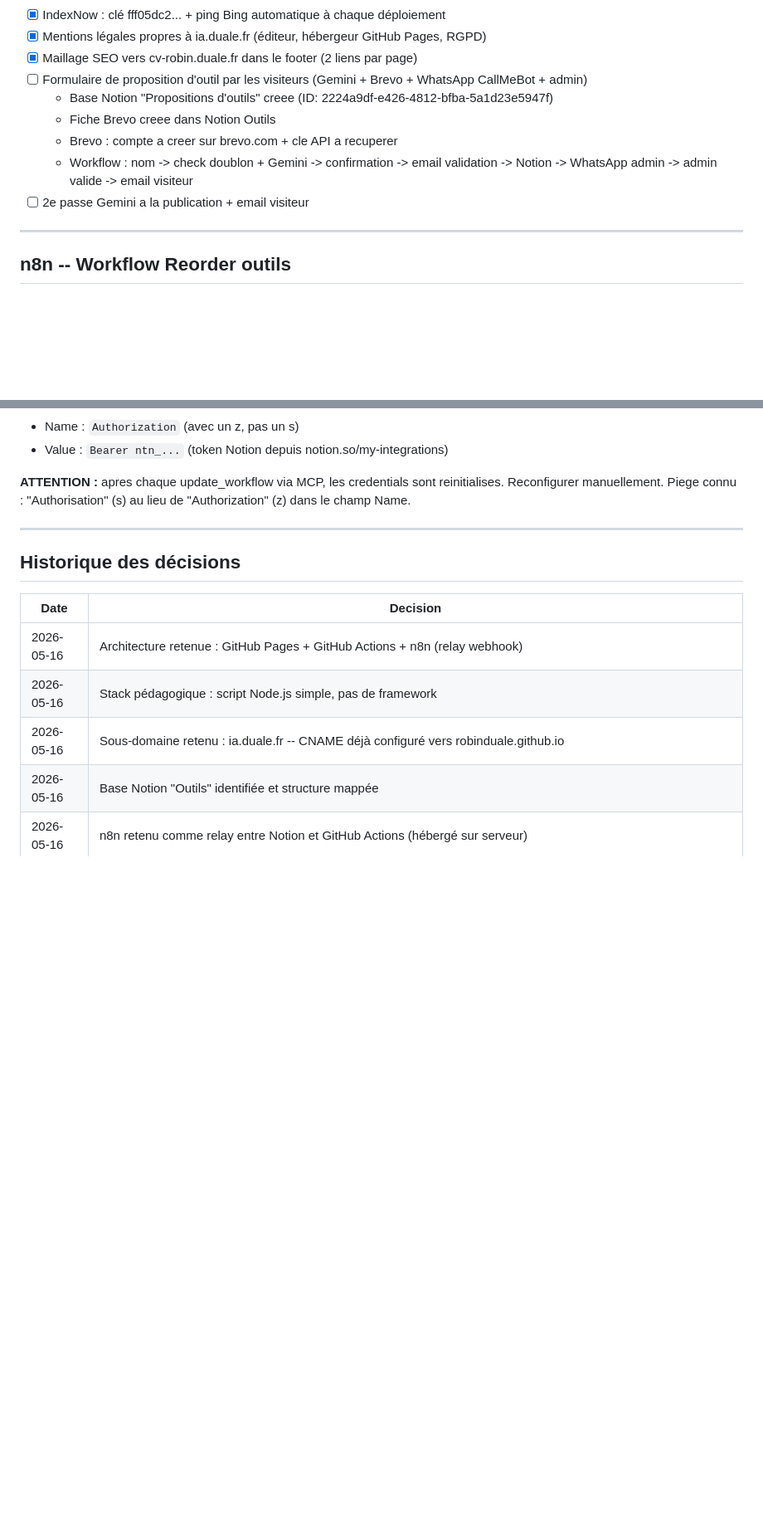
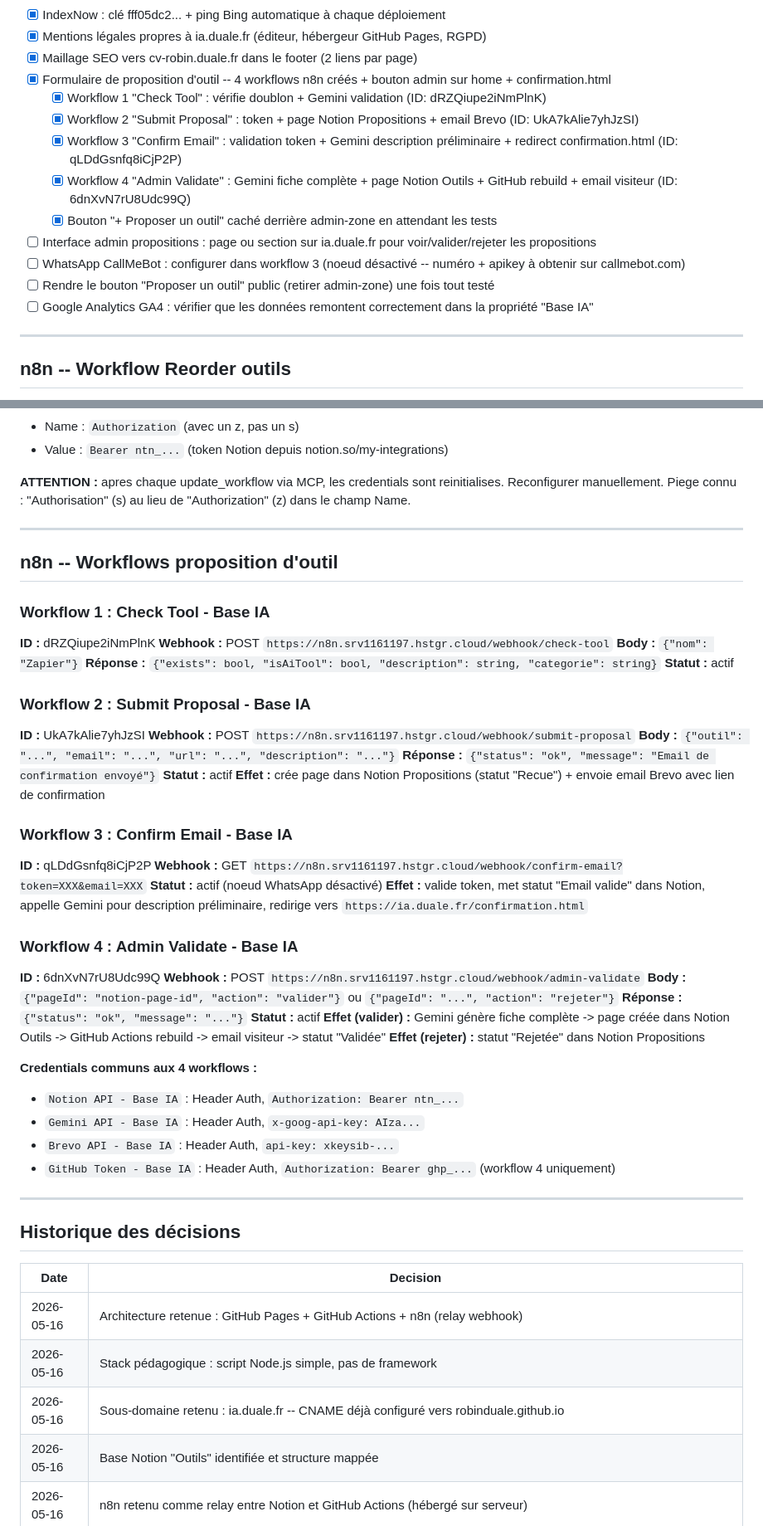
Before and after one commit to RobinDuale/base_IA, a Markdown page: CLAUDE.md, 2 parts joined by grey strips. Shown at 83% size. Rendered like a GitHub page; blank space fills up the shorter version.

Commit message:
docs: update CLAUDE.md with proposal workflows and session progress
Co-Authored-By: Claude Sonnet 4.6 <noreply@anthropic.com>

```diff
--- a/CLAUDE.md
+++ b/CLAUDE.md
@@ -277,12 +277,16 @@ Base_IA/
 - [x] IndexNow : clé fff05dc2... + ping Bing automatique à chaque déploiement
 - [x] Mentions légales propres à ia.duale.fr (éditeur, hébergeur GitHub Pages, RGPD)
 - [x] Maillage SEO vers cv-robin.duale.fr dans le footer (2 liens par page)
-- [ ] Formulaire de proposition d'outil par les visiteurs (Gemini + Brevo + WhatsApp CallMeBot + admin)
-  - Base Notion "Propositions d'outils" creee (ID: 2224a9df-e426-4812-bfba-5a1d23e5947f)
-  - Fiche Brevo creee dans Notion Outils
-  - Brevo : compte a creer sur brevo.com + cle API a recuperer
-  - Workflow : nom -> check doublon + Gemini -> confirmation -> email validation -> Notion -> WhatsApp admin -> admin valide -> email visiteur
-- [ ] 2e passe Gemini a la publication + email visiteur
+- [x] Formulaire de proposition d'outil -- 4 workflows n8n créés + bouton admin sur home + confirmation.html
+  - [x] Workflow 1 "Check Tool" : vérifie doublon + Gemini validation (ID: dRZQiupe2iNmPlnK)
+  - [x] Workflow 2 "Submit Proposal" : token + page Notion Propositions + email Brevo (ID: UkA7kAlie7yhJzSI)
+  - [x] Workflow 3 "Confirm Email" : validation token + Gemini description préliminaire + redirect confirmation.html (ID: qLDdGsnfq8iCjP2P)
+  - [x] Workflow 4 "Admin Validate" : Gemini fiche complète + page Notion Outils + GitHub rebuild + email visiteur (ID: 6dnXvN7rU8Udc99Q)
+  - [x] Bouton "+ Proposer un outil" caché derrière admin-zone en attendant les tests
+- [ ] Interface admin propositions : page ou section sur ia.duale.fr pour voir/valider/rejeter les propositions
+- [ ] WhatsApp CallMeBot : configurer dans workflow 3 (noeud désactivé -- numéro + apikey à obtenir sur callmebot.com)
+- [ ] Rendre le bouton "Proposer un outil" public (retirer admin-zone) une fois tout testé
+- [ ] Google Analytics GA4 : vérifier que les données remontent correctement dans la propriété "Base IA"
 
 ---
 
@@ -305,6 +309,46 @@ Structure :
 - Value : `Bearer ntn_...` (token Notion depuis notion.so/my-integrations)
 
 **ATTENTION :** apres chaque update_workflow via MCP, les credentials sont reinitialises. Reconfigurer manuellement. Piege connu : "Authorisation" (s) au lieu de "Authorization" (z) dans le champ Name.
+
+---
+
+## n8n -- Workflows proposition d'outil
+
+### Workflow 1 : Check Tool - Base IA
+**ID :** dRZQiupe2iNmPlnK
+**Webhook :** POST `https://n8n.srv1161197.hstgr.cloud/webhook/check-tool`
+**Body :** `{"nom": "Zapier"}`
+**Réponse :** `{"exists": bool, "isAiTool": bool, "description": string, "categorie": string}`
+**Statut :** actif
+
+### Workflow 2 : Submit Proposal - Base IA
+**ID :** UkA7kAlie7yhJzSI
+**Webhook :** POST `https://n8n.srv1161197.hstgr.cloud/webhook/submit-proposal`
+**Body :** `{"outil": "...", "email": "...", "url": "...", "description": "..."}`
+**Réponse :** `{"status": "ok", "message": "Email de confirmation envoyé"}`
+**Statut :** actif
+**Effet :** crée page dans Notion Propositions (statut "Recue") + envoie email Brevo avec lien de confirmation
+
+### Workflow 3 : Confirm Email - Base IA
+**ID :** qLDdGsnfq8iCjP2P
+**Webhook :** GET `https://n8n.srv1161197.hstgr.cloud/webhook/confirm-email?token=XXX&email=XXX`
+**Statut :** actif (noeud WhatsApp désactivé)
+**Effet :** valide token, met statut "Email valide" dans Notion, appelle Gemini pour description préliminaire, redirige vers `https://ia.duale.fr/confirmation.html`
+
+### Workflow 4 : Admin Validate - Base IA
+**ID :** 6dnXvN7rU8Udc99Q
+**Webhook :** POST `https://n8n.srv1161197.hstgr.cloud/webhook/admin-validate`
+**Body :** `{"pageId": "notion-page-id", "action": "valider"}` ou `{"pageId": "...", "action": "rejeter"}`
+**Réponse :** `{"status": "ok", "message": "..."}`
+**Statut :** actif
+**Effet (valider) :** Gemini génère fiche complète -> page créée dans Notion Outils -> GitHub Actions rebuild -> email visiteur -> statut "Validée"
+**Effet (rejeter) :** statut "Rejetée" dans Notion Propositions
+
+**Credentials communs aux 4 workflows :**
+- `Notion API - Base IA` : Header Auth, `Authorization: Bearer ntn_...`
+- `Gemini API - Base IA` : Header Auth, `x-goog-api-key: AIza...`
+- `Brevo API - Base IA` : Header Auth, `api-key: xkeysib-...`
+- `GitHub Token - Base IA` : Header Auth, `Authorization: Bearer ghp_...` (workflow 4 uniquement)
 
 ---
 
```
Also changed, not shown: other parts of CLAUDE.md (+5 -0 lines).
